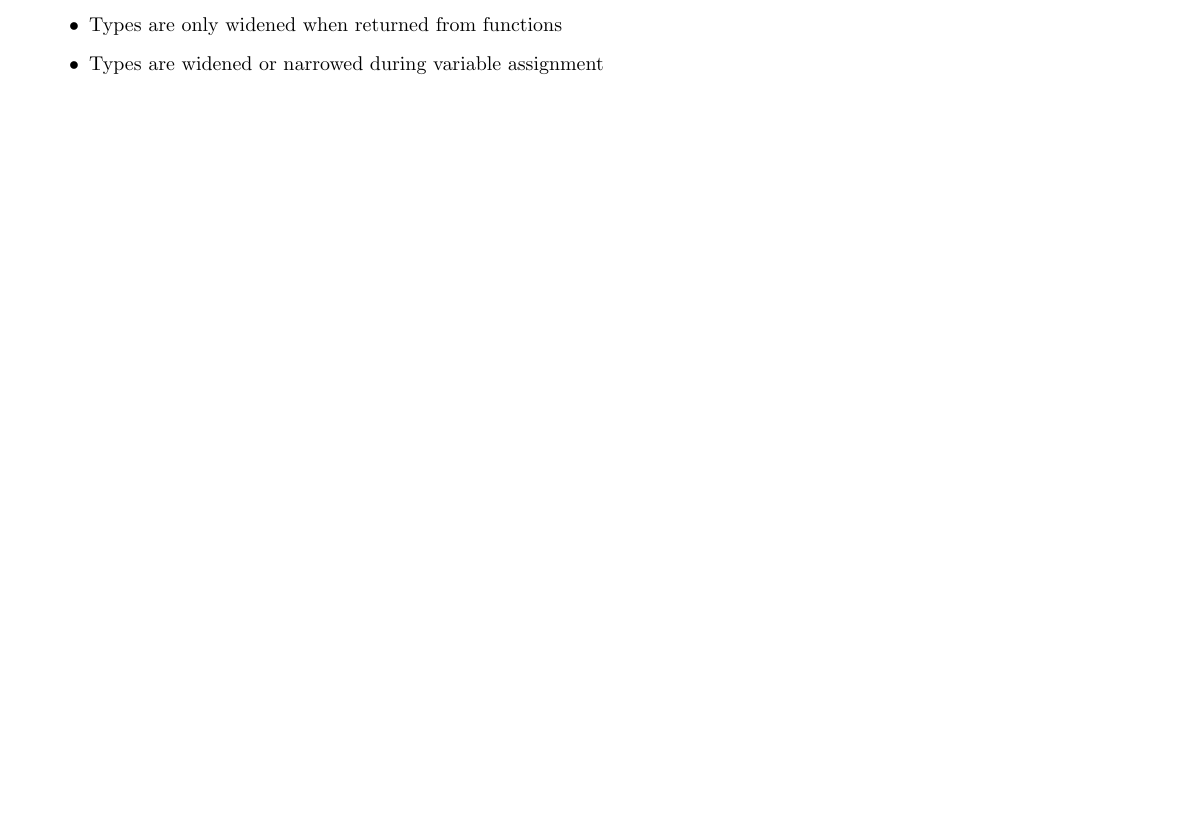
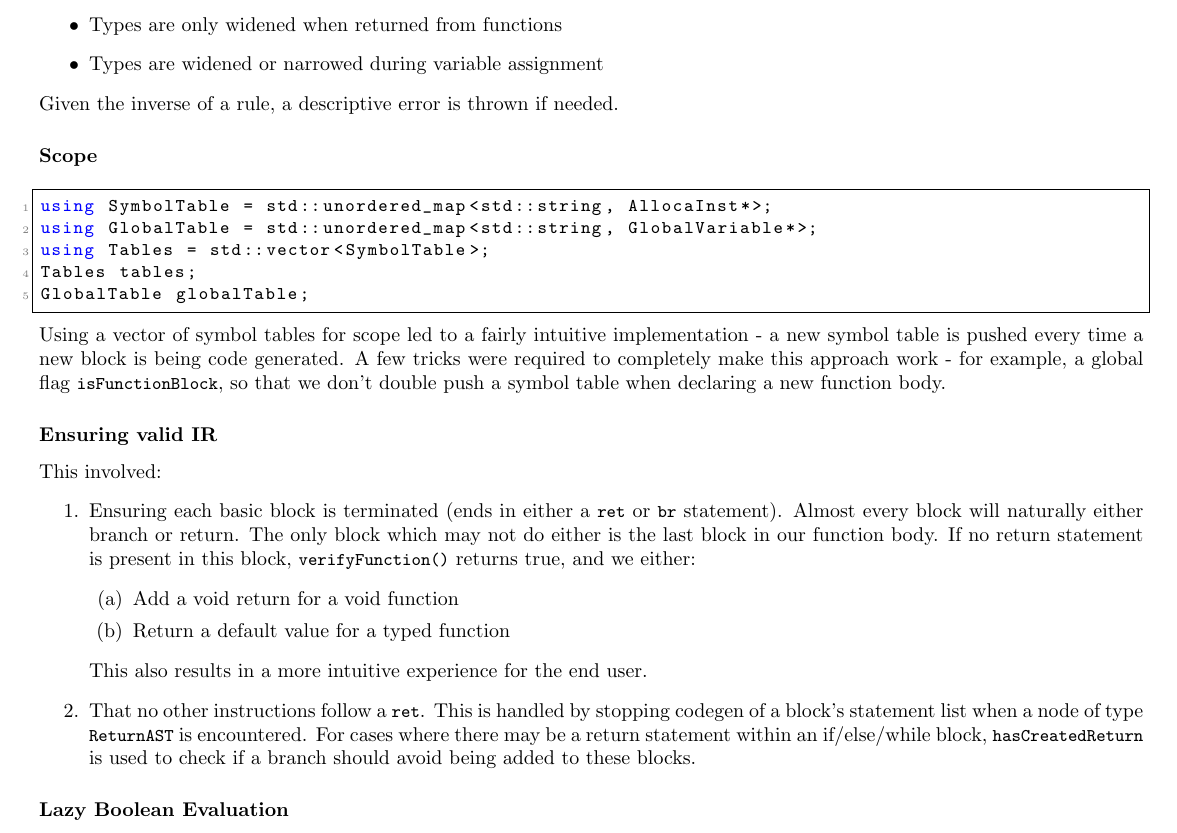
Before and after one commit to LSK-01/mini-c-compiler, a LaTeX document (report.tex): part of page 2 of 6, cut so that both start at the same text, the shorter picture padded with empty space. Compiled offline with pdfLaTeX.

Commit message:
nearly done with report

```diff
--- a/report.tex
+++ b/report.tex
@@ -76,14 +76,29 @@ Widening and narrowing were implemented using IRBuilder instructions \code{Creat
     \item Types are only widened when returned from functions
     \item Types are widened or narrowed during variable assignment
 \end{itemize}
+Given the inverse of a rule, a descriptive error is thrown if needed.
+\subsubsection*{Scope}
+\begin{lstlisting}[]
+using SymbolTable = std::unordered_map<std::string, AllocaInst*>;
+using GlobalTable = std::unordered_map<std::string, GlobalVariable*>;
+using Tables = std::vector<SymbolTable>;
+Tables tables;
+GlobalTable globalTable;
+\end{lstlisting}
+Using a vector of symbol tables for scope led to a fairly intuitive implementation - a new symbol table is pushed every time a new block is being code generated. A few tricks were required to completely make this approach work - for example, a global flag \code{isFunctionBlock}, so that we don't double push a symbol table when declaring a new function body.
+\subsubsection*{Ensuring valid IR}
+This involved:
+\begin{enumerate}
+    \item Ensuring each basic block is terminated (ends in either a \code{ret} or \code{br} statement). Almost every block will naturally either branch or return. The only block which may not do either is the last block in our function body. If no return statement is present in this block, \code{verifyFunction()} returns true, and we either:
+    \begin{enumerate}
+        \item Add a void return for a void function
+        \item Return a default value for a typed function
+    \end{enumerate}
+    This also results in a more intuitive experience for the end user.
 
-
-
-
-
-
-
-
+    \item That no other instructions follow a \code{ret}. This is handled by stopping codegen of a block's statement list when a node of type \code{ReturnAST} is encountered. For cases where there may be a return statement within an if/else/while block, \code{hasCreatedReturn} is used to check if a branch should avoid being added to these blocks.
+\end{enumerate}
+\subsubsection*{Lazy Boolean Evaluation}
 
 
 
```
Also changed, not shown: report.pdf, 2 other files.
